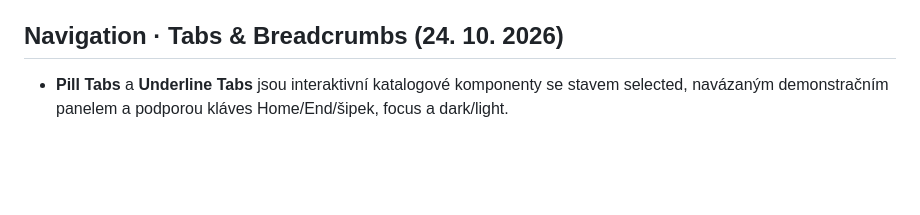
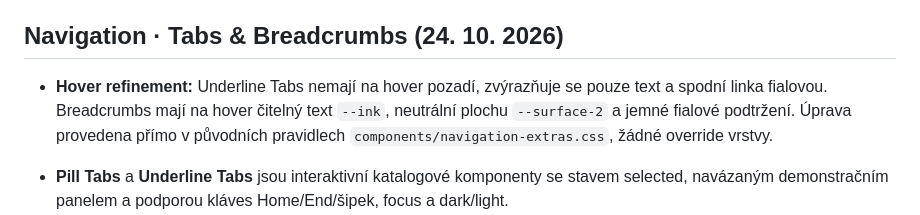
Before and after one commit to irisKaX/Axo-02, a Markdown page: docs/SOURCE-OF-TRUTH.md, the part around the change. Rendered like a GitHub page; blank space fills up the shorter version.

Commit message:
docs: record refined navigation hover behaviors

```diff
--- a/docs/SOURCE-OF-TRUTH.md
+++ b/docs/SOURCE-OF-TRUTH.md
@@ -148,6 +148,9 @@ Ověření prvního úklidu (před cílenou opravou výše): dočasné porovnán
 
 ## Navigation · Tabs & Breadcrumbs (24. 10. 2026)
 
+- **Hover refinement:** Underline Tabs nemají na hover pozadí, zvýrazňuje se pouze text a spodní linka fialovou. Breadcrumbs mají na hover čitelný text `--ink`, neutrální plochu `--surface-2` a jemné fialové podtržení. Úprava provedena přímo v původních pravidlech `components/navigation-extras.css`, žádné override vrstvy.
+
+
 - **Pill Tabs** a **Underline Tabs** jsou interaktivní katalogové komponenty se stavem selected, navázaným demonstračním panelem a podporou kláves Home/End/šipek, focus a dark/light.
 - **Breadcrumbs** mají běžnou hierarchickou variantu a kompaktní ukázku delší cesty. Zatím jde o ukázkové odkazy, nikoliv napojení na router skutečné aplikace.
 - Kanonické styly pro tyto nové prvky žijí v `components/navigation-extras.css`, chování v `components/navigation-extras.js`; `index.html` je pouze načítá a zobrazuje v sekci Navigace. Žádné CSS override vrstvy.
```
